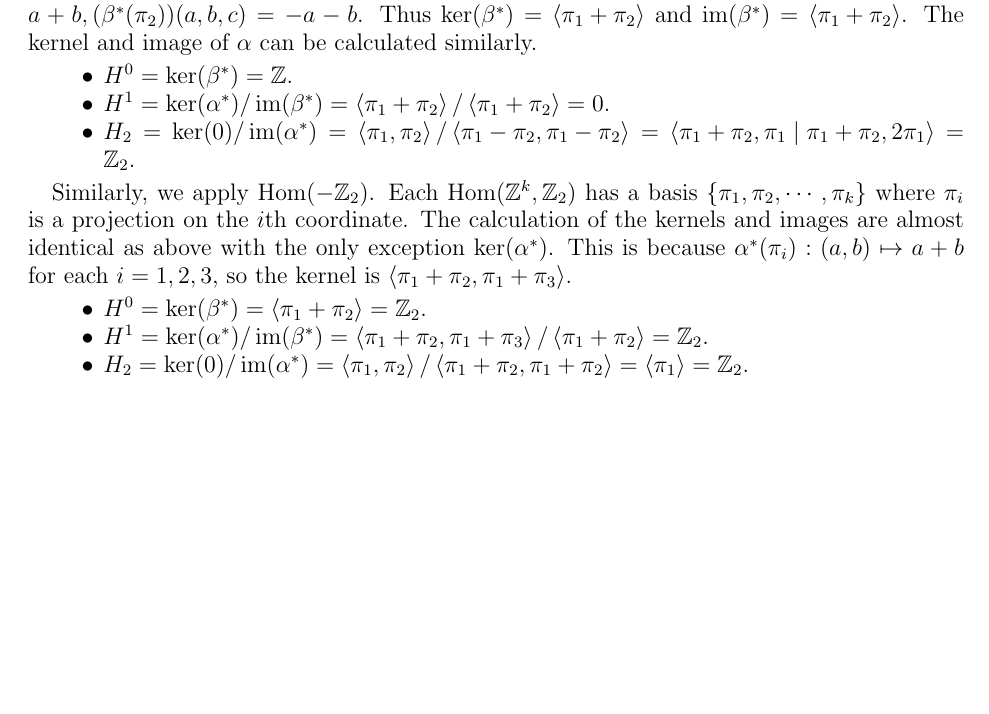
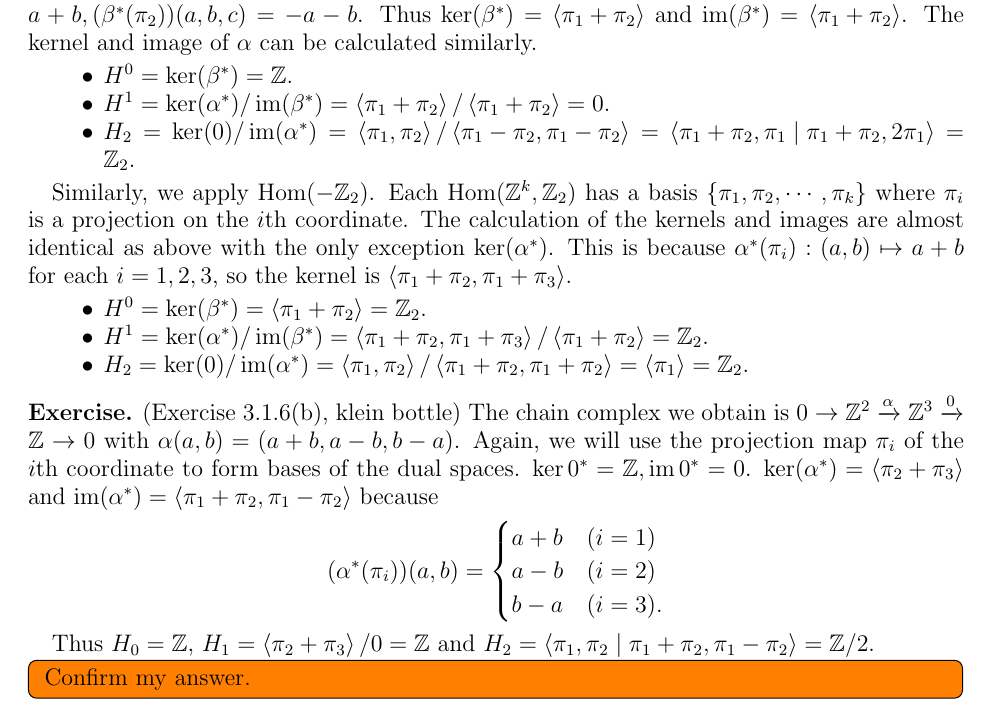
Before and after one commit to hidenori-shinohara/courses, a LaTeX problem sheet (math612/hw2/math612-hw2.tex): part of page 3 of 3, cut so that both start at the same text, the shorter picture padded with empty space. Compiled offline with pdfLaTeX.

Commit message:
Finish a littl emore

```diff
--- a/math612/hw2/math612-hw2.tex
+++ b/math612/hw2/math612-hw2.tex
@@ -207,7 +207,25 @@
     \item
       $H_2 = \ker(0) / \im(\alpha^{\ast}) = \ev{\pi_1, \pi_2} / \ev{\pi_1 + \pi_2, \pi_1 + \pi_2} = \ev{\pi_1} = \mathbb{Z}_2$.
   \end{itemize}
+\end{exer}
 
+\begin{exer}{(Exercise 3.1.6(b), klein bottle)}
+  The chain complex we obtain is $0 \rightarrow \mathbb{Z}^2 \xrightarrow{\alpha} \mathbb{Z}^3 \xrightarrow{0} \mathbb{Z} \rightarrow 0$ with $\alpha(a, b) = (a + b, a - b, b - a)$.
+  Again, we will use the projection map $\pi_i$ of the $i$th coordinate to form bases of the dual spaces.
+  $\ker 0^{\ast} = \mathbb{Z}, \im 0^{\ast} = 0$.
+  $\ker(\alpha^{\ast}) = \ev{\pi_2 + \pi_3}$ and $\im(\alpha^{\ast}) = \ev{\pi_1 + \pi_2, \pi_1 - \pi_2}$ because
+  \begin{align*}
+    (\alpha^{\ast}(\pi_i))(a, b) &= \begin{cases}
+      a + b & (i = 1) \\
+      a - b & (i = 2) \\
+      b - a & (i = 3).
+    \end{cases}
+  \end{align*}
+
+  Thus $H_0 =\mathbb{Z}$, $H_1 = \ev{\pi_2 + \pi_3} / 0 = \mathbb{Z}$ and $H_2 = \ev{\pi_1, \pi_2 \mid \pi_1 + \pi_2, \pi_1 - \pi_2} = \mathbb{Z} / 2$.
+  \todo[inline,caption={}]{
+    Confirm my answer.
+  }
 \end{exer}
 
 \end{document}
```
Also changed, not shown: math612/hw2/math612-hw2.pdf.
